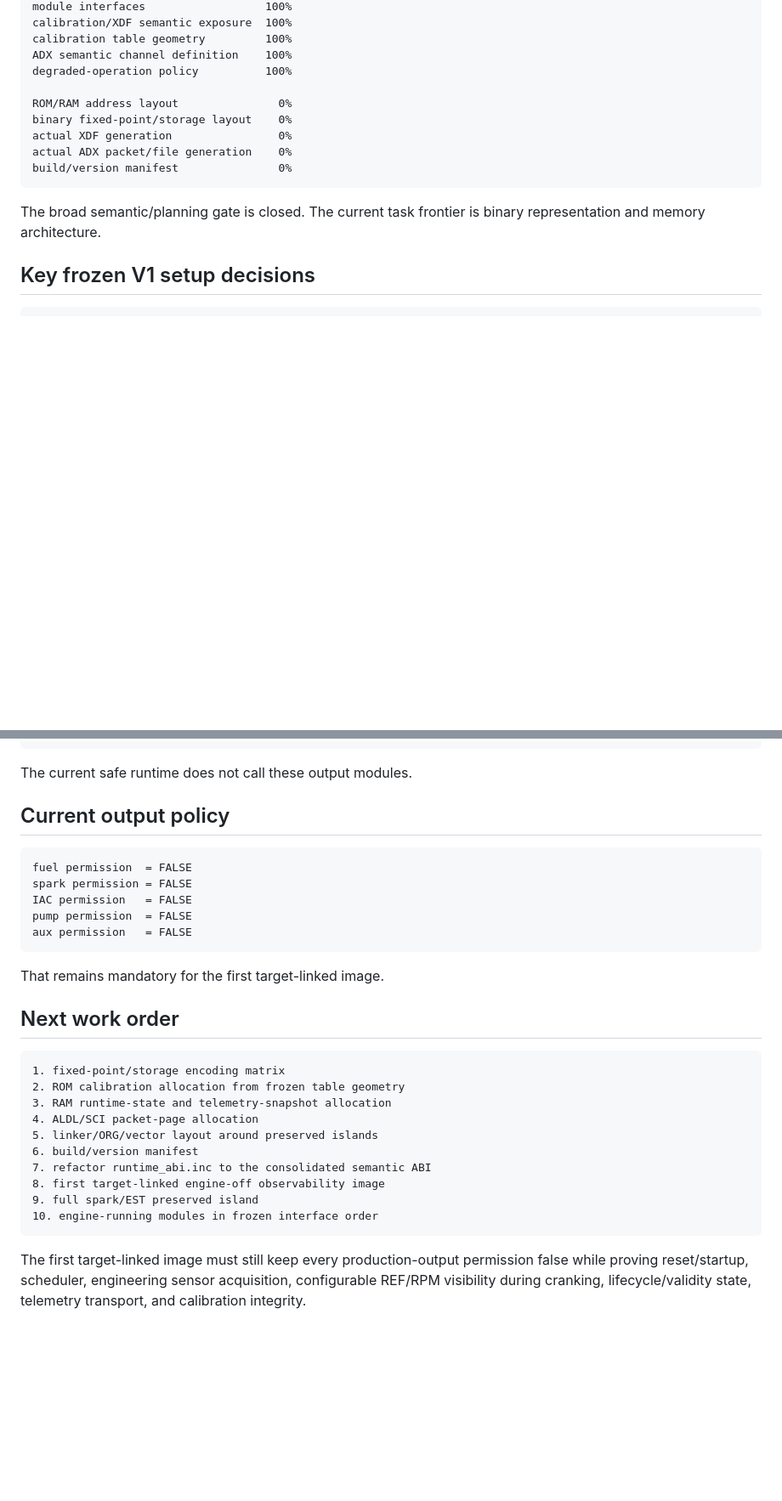
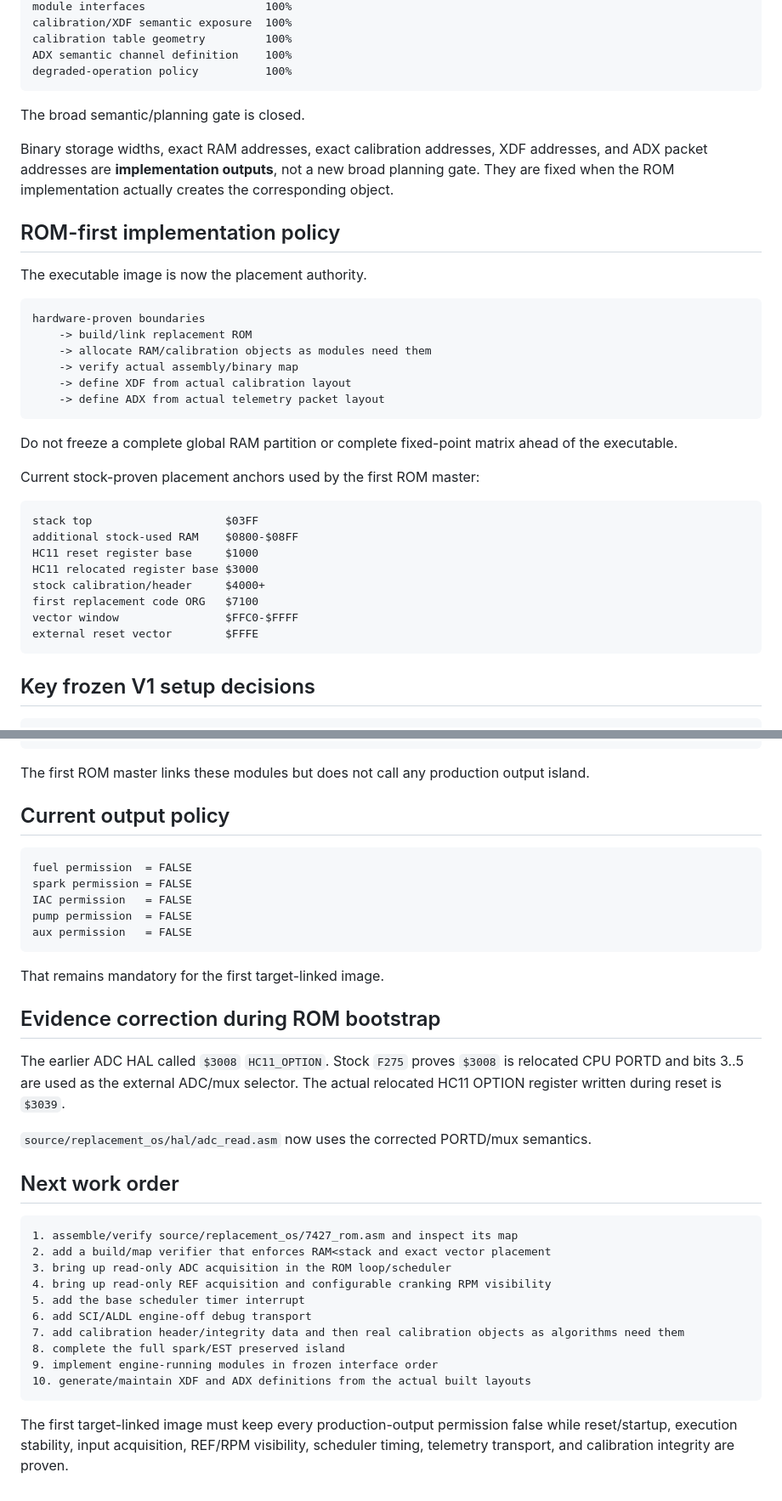
Before and after one commit to snow663/7427HWContract, a Markdown page: docs/WORKING_STATE.md, 2 parts joined by grey strips. Shown at 85% size. Drawn GitHub-style; blank space fills up the shorter version.

Commit message:
Move working state to ROM-first implementation

````diff
--- a/docs/WORKING_STATE.md
+++ b/docs/WORKING_STATE.md
@@ -82,15 +89,39 @@ calibration/XDF semantic exposure  100%
 calibration table geometry         100%
 ADX semantic channel definition    100%
 degraded-operation policy          100%
-
-ROM/RAM address layout               0%
-binary fixed-point/storage layout    0%
-actual XDF generation                0%
-actual ADX packet/file generation    0%
-build/version manifest               0%
 ```
 
-The broad semantic/planning gate is closed. The current task frontier is binary representation and memory architecture.
+The broad semantic/planning gate is closed.
+
+Binary storage widths, exact RAM addresses, exact calibration addresses, XDF addresses, and ADX packet addresses are **implementation outputs**, not a new broad planning gate. They are fixed when the ROM implementation actually creates the corresponding object.
+
+## ROM-first implementation policy
+
+The executable image is now the placement authority.
+
+```text
+hardware-proven boundaries
+    -> build/link replacement ROM
+    -> allocate RAM/calibration objects as modules need them
+    -> verify actual assembly/binary map
+    -> define XDF from actual calibration layout
+    -> define ADX from actual telemetry packet layout
+```
+
+Do not freeze a complete global RAM partition or complete fixed-point matrix ahead of the executable.
+
+Current stock-proven placement anchors used by the first ROM master:
+
+```text
+stack top                    $03FF
+additional stock-used RAM    $0800-$08FF
+HC11 reset register base     $1000
+HC11 relocated register base $3000
+stock calibration/header     $4000+
+first replacement code ORG   $7100
+vector window                $FFC0-$FFFF
+external reset vector        $FFFE
+```
 
 ## Key frozen V1 setup decisions
 
@@ -189,7 +232,7 @@ MIL                deferred
 unused I/O         reserved
 ```
 
-The current safe runtime does not call these output modules.
+The first ROM master links these modules but does not call any production output island.
 
 ## Current output policy
 
@@ -203,19 +246,25 @@ aux permission   = FALSE
 
 That remains mandatory for the first target-linked image.
 
+## Evidence correction during ROM bootstrap
+
+The earlier ADC HAL called `$3008` `HC11_OPTION`. Stock `F275` proves `$3008` is relocated CPU PORTD and bits 3..5 are used as the external ADC/mux selector. The actual relocated HC11 OPTION register written during reset is `$3039`.
+
+`source/replacement_os/hal/adc_read.asm` now uses the corrected PORTD/mux semantics.
+
 ## Next work order
 
 ```text
-1. fixed-point/storage encoding matrix
-2. ROM calibration allocation from frozen table geometry
-3. RAM runtime-state and telemetry-snapshot allocation
-4. ALDL/SCI packet-page allocation
-5. linker/ORG/vector layout around preserved islands
-6. build/version manifest
-7. refactor runtime_abi.inc to the consolidated semantic ABI
-8. first target-linked engine-off observability image
-9. full spark/EST preserved island
-10. engine-running modules in frozen interface order
+1. assemble/verify source/replacement_os/7427_rom.asm and inspect its map
+2. add a build/map verifier that enforces RAM<stack and exact vector placement
+3. bring up read-only ADC acquisition in the ROM loop/scheduler
+4. bring up read-only REF acquisition and configurable cranking RPM visibility
+5. add the base scheduler timer interrupt
+6. add SCI/ALDL engine-off debug transport
+7. add calibration header/integrity data and then real calibration objects as algorithms need them
+8. complete the full spark/EST preserved island
+9. implement engine-running modules in frozen interface order
+10. generate/maintain XDF and ADX definitions from the actual built layouts
 ```
 
-The first target-linked image must still keep every production-output permission false while proving reset/startup, scheduler, engineering sensor acquisition, configurable REF/RPM visibility during cranking, lifecycle/validity state, telemetry transport, and calibration integrity.
+The first target-linked image must keep every production-output permission false while reset/startup, execution stability, input acquisition, REF/RPM visibility, scheduler timing, telemetry transport, and calibration integrity are proven.
````
Also changed, not shown: other parts of docs/WORKING_STATE.md (+27 -8 lines).
